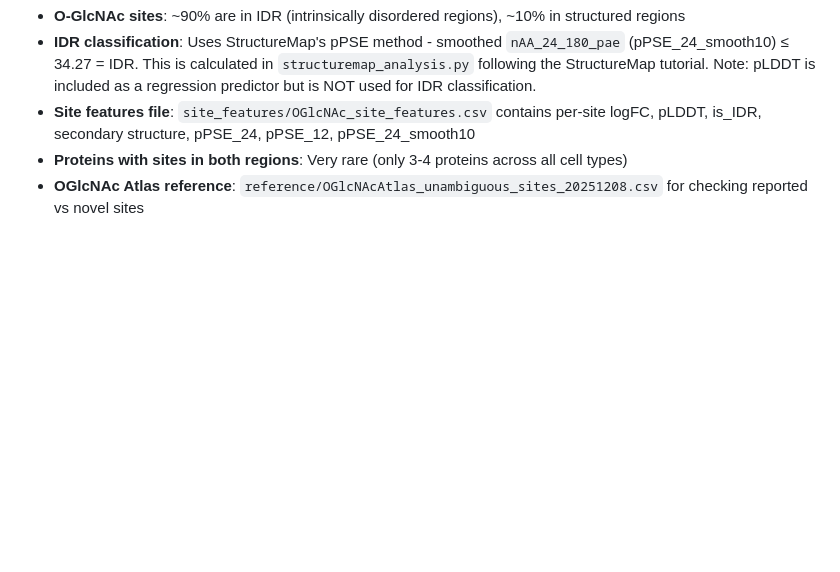
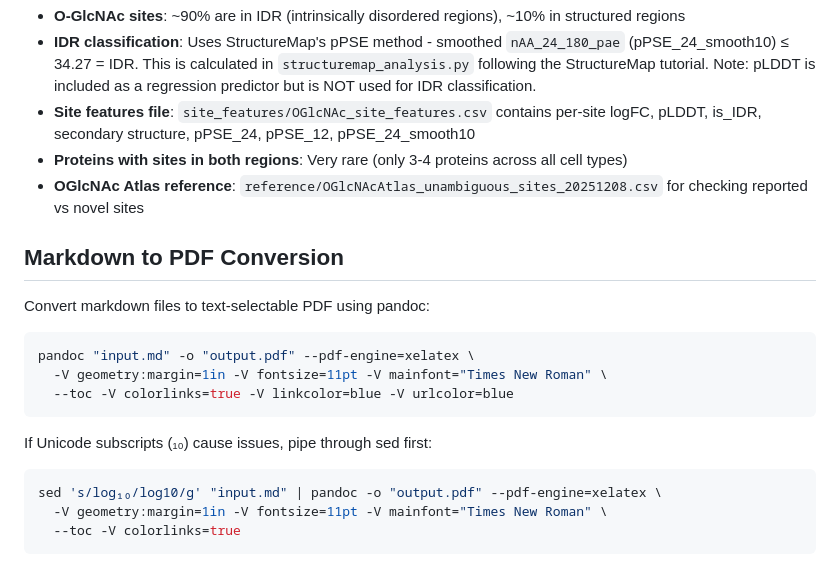
Before and after one commit to lfu46/OGlycoTM, a Markdown page: CLAUDE.md, the part around the change. Drawn GitHub-style; blank space fills up the shorter version.

Commit message:
Add markdown to PDF conversion command to CLAUDE.md
Co-Authored-By: Claude Opus 4.5 <noreply@anthropic.com>

````diff
--- a/CLAUDE.md
+++ b/CLAUDE.md
@@ -159,3 +159,20 @@ After sourcing `data_source_DE.R`, these key variables are available:
 - **Site features file**: `site_features/OGlcNAc_site_features.csv` contains per-site logFC, pLDDT, is_IDR, secondary structure, pPSE_24, pPSE_12, pPSE_24_smooth10
 - **Proteins with sites in both regions**: Very rare (only 3-4 proteins across all cell types)
 - **OGlcNAc Atlas reference**: `reference/OGlcNAcAtlas_unambiguous_sites_20251208.csv` for checking reported vs novel sites
+
+## Markdown to PDF Conversion
+
+Convert markdown files to text-selectable PDF using pandoc:
+
+```bash
+pandoc "input.md" -o "output.pdf" --pdf-engine=xelatex \
+  -V geometry:margin=1in -V fontsize=11pt -V mainfont="Times New Roman" \
+  --toc -V colorlinks=true -V linkcolor=blue -V urlcolor=blue
+```
+
+If Unicode subscripts (₁₀) cause issues, pipe through sed first:
+```bash
+sed 's/log₁₀/log10/g' "input.md" | pandoc -o "output.pdf" --pdf-engine=xelatex \
+  -V geometry:margin=1in -V fontsize=11pt -V mainfont="Times New Roman" \
+  --toc -V colorlinks=true
+```
````
